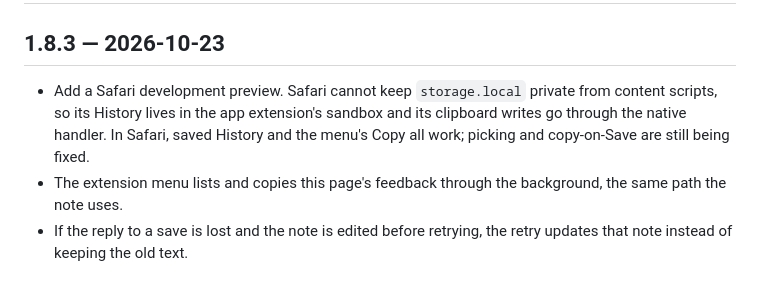
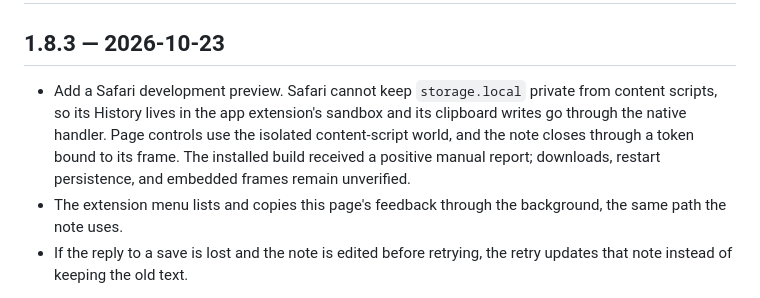
Before and after one commit to StoneHub/webDevFeedbackExt, a Markdown page: CHANGELOG.md, the part around the change. Drawn GitHub-style.

```diff
--- a/CHANGELOG.md
+++ b/CHANGELOG.md
@@ -2,7 +2,7 @@
 
 ## 1.8.3 — 2026-10-23
 
-- Add a Safari development preview. Safari cannot keep `storage.local` private from content scripts, so its History lives in the app extension's sandbox and its clipboard writes go through the native handler. In Safari, saved History and the menu's Copy all work; picking and copy-on-Save are still being fixed.
+- Add a Safari development preview. Safari cannot keep `storage.local` private from content scripts, so its History lives in the app extension's sandbox and its clipboard writes go through the native handler. Page controls use the isolated content-script world, and the note closes through a token bound to its frame. The installed build received a positive manual report; downloads, restart persistence, and embedded frames remain unverified.
 - The extension menu lists and copies this page's feedback through the background, the same path the note uses.
 - If the reply to a save is lost and the note is edited before retrying, the retry updates that note instead of keeping the old text.
 
```
Also changed, not shown: README.md (+1 -1 lines), docs/safari-preview.md (+7 -5 lines).
